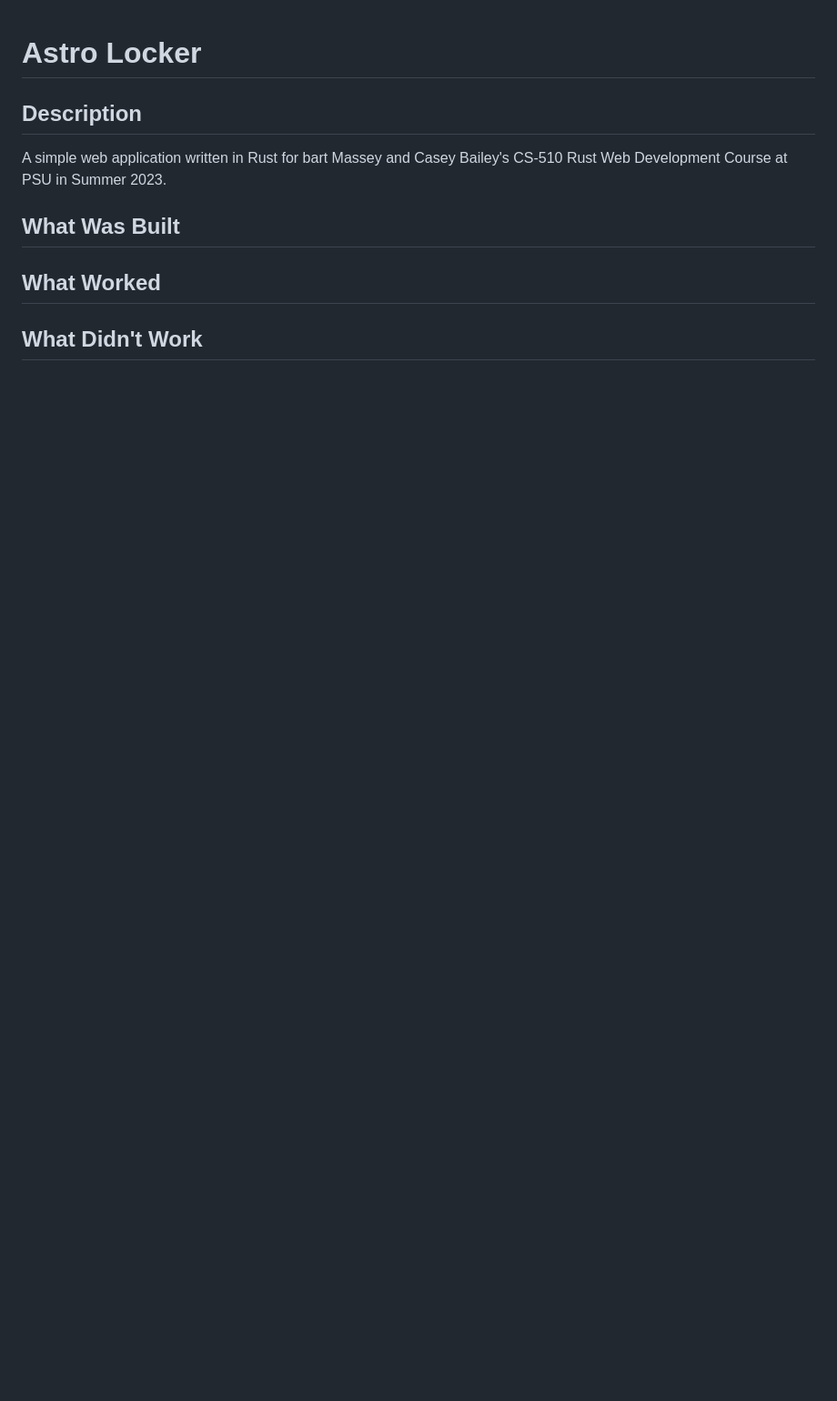
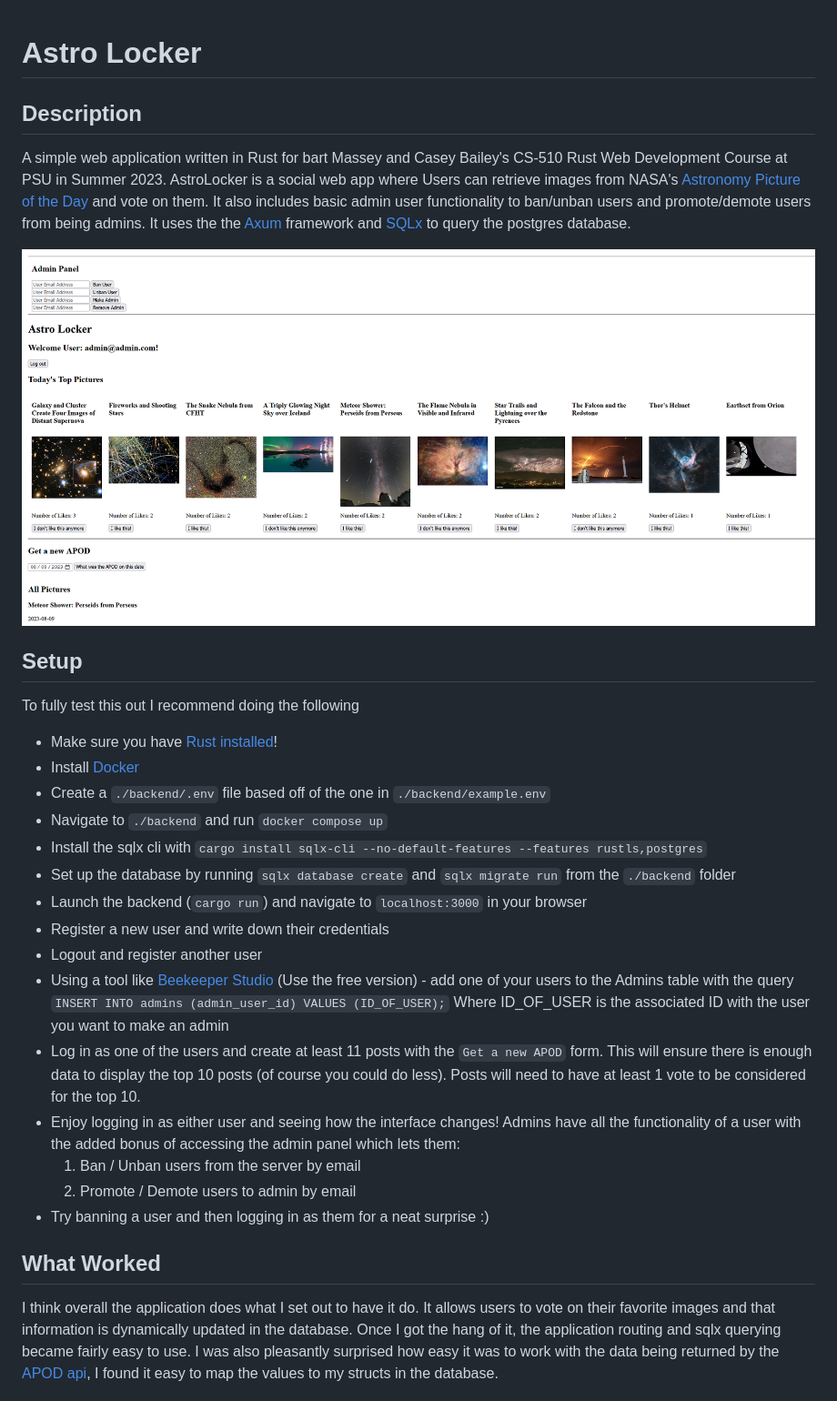
Before and after one commit to unfinishedideas/AstroLocker, a Markdown page: README.md, the part around the change printed below. Shown: that part at 91% size. Rendered like a GitHub page; pictures changed too: preview.png (added); blank space fills up the shorter version.

Commit message:
updated admin panel, wrote readme.md

```diff
--- a/README.md
+++ b/README.md
@@ -2,11 +2,31 @@
 
 ## Description
 
-A simple web application written in Rust for bart Massey and Casey Bailey's CS-510 Rust Web Development Course at PSU in Summer 2023.
+A simple web application written in Rust for bart Massey and Casey Bailey's CS-510 Rust Web Development Course at PSU in Summer 2023. AstroLocker is a social web app where Users can retrieve images from NASA's [Astronomy Picture of the Day](https://apod.nasa.gov/apod/astropix.html) and vote on them. It also includes basic admin user functionality to ban/unban users and promote/demote users from being admins. It uses the the [Axum](https://github.com/tokio-rs/axum) framework and [SQLx](https://github.com/launchbadge/sqlx) to query the postgres database.
 
-## What Was Built
+![And Image of AstroLocker In Admin Mode](preview.png "AstroLocker")
+
+## Setup
+
+To fully test this out I recommend doing the following
+
+* Make sure you have [Rust installed](https://www.rust-lang.org/tools/install)!
+* Install [Docker](https://www.docker.com/products/docker-desktop/)
+* Create a `./backend/.env` file based off of the one in `./backend/example.env`
+* Navigate to `./backend` and run `docker compose up`
+* Install the sqlx cli with `cargo install sqlx-cli --no-default-features --features rustls,postgres`
+* Set up the database by running `sqlx database create` and `sqlx migrate run` from the `./backend` folder
+* Launch the backend (`cargo run`) and navigate to `localhost:3000` in your browser
+* Register a new user and write down their credentials
+* Logout and register another user
+* Using a tool like [Beekeeper Studio](https://github.com/beekeeper-studio/beekeeper-studio) (Use the free version) - add one of your users to the Admins table with the query `INSERT INTO admins (admin_user_id) VALUES (ID_OF_USER);` Where ID_OF_USER is the associated ID with the user you want to make an admin
+* Log in as one of the users and create at least 11 posts with the `Get a new APOD` form. This will ensure there is enough data to display the top 10 posts (of course you could do less). Posts will need to have at least 1 vote to be considered for the top 10.
+* Enjoy logging in as either user and seeing how the interface changes! Admins have all the functionality of a user with the added bonus of accessing the admin panel which lets them:
+  1. Ban / Unban users from the server by email
+  2. Promote / Demote users to admin by email
+* Try banning a user and then logging in as them for a neat surprise :)
 
 ## What Worked
 
-## What Didn't Work
+I think overall the application does what I set out to have it do. It allows users to vote on their favorite images and that information is dynamically updated in the database. Once I got the hang of it, the application routing and sqlx querying became fairly easy to use. I was also pleasantly surprised how easy it was to work with the data being returned by the [APOD api](https://api.nasa.gov/), I found it easy to map the values to my structs in the database.
 
```
Also changed, not shown: other parts of README.md (+13 -5 lines), 1 other file.
